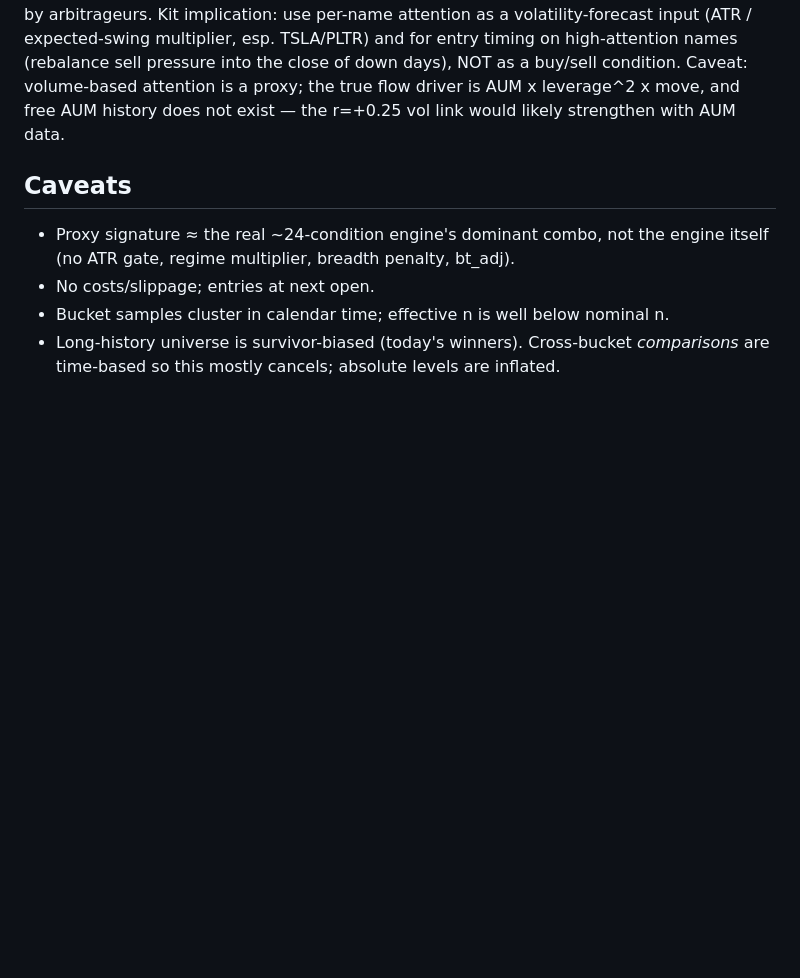
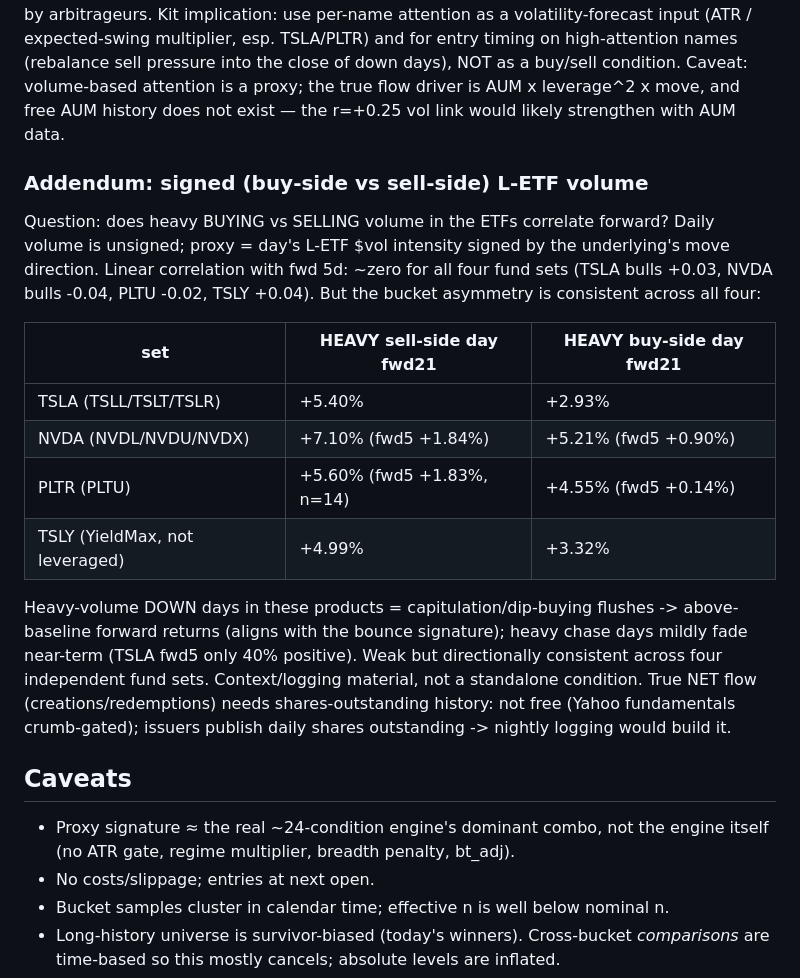
Before and after one commit to rebibomichael-web/stock-tracker, a Markdown page: docs/MARGIN_SHORT_BACKTEST_2026-08-02.md, the part around the change. Drawn GitHub-style; blank space fills up the shorter version.

Commit message:
Signed L-ETF volume addendum: capitulation asymmetry, no linear signal
Co-Authored-By: Claude Fable 5 <noreply@anthropic.com>
Claude-Session: https://claude.ai/code/session_01BthESX9VhNXTFBcpB9Xig6

```diff
--- a/docs/MARGIN_SHORT_BACKTEST_2026-08-02.md
+++ b/docs/MARGIN_SHORT_BACKTEST_2026-08-02.md
@@ -208,6 +208,29 @@ NOT as a buy/sell condition. Caveat: volume-based attention is a proxy; the
 true flow driver is AUM x leverage^2 x move, and free AUM history does not
 exist — the r=+0.25 vol link would likely strengthen with AUM data.
 
+### Addendum: signed (buy-side vs sell-side) L-ETF volume
+
+Question: does heavy BUYING vs SELLING volume in the ETFs correlate forward?
+Daily volume is unsigned; proxy = day's L-ETF $vol intensity signed by the
+underlying's move direction. Linear correlation with fwd 5d: ~zero for all
+four fund sets (TSLA bulls +0.03, NVDA bulls -0.04, PLTU -0.02, TSLY +0.04).
+But the bucket asymmetry is consistent across all four:
+
+| set | HEAVY sell-side day fwd21 | HEAVY buy-side day fwd21 |
+|---|---|---|
+| TSLA (TSLL/TSLT/TSLR) | +5.40% | +2.93% |
+| NVDA (NVDL/NVDU/NVDX) | +7.10% (fwd5 +1.84%) | +5.21% (fwd5 +0.90%) |
+| PLTR (PLTU) | +5.60% (fwd5 +1.83%, n=14) | +4.55% (fwd5 +0.14%) |
+| TSLY (YieldMax, not leveraged) | +4.99% | +3.32% |
+
+Heavy-volume DOWN days in these products = capitulation/dip-buying flushes ->
+above-baseline forward returns (aligns with the bounce signature); heavy
+chase days mildly fade near-term (TSLA fwd5 only 40% positive). Weak but
+directionally consistent across four independent fund sets. Context/logging
+material, not a standalone condition. True NET flow (creations/redemptions)
+needs shares-outstanding history: not free (Yahoo fundamentals crumb-gated);
+issuers publish daily shares outstanding -> nightly logging would build it.
+
 ## Caveats
 
 - Proxy signature ≈ the real ~24-condition engine's dominant combo, not the
```
